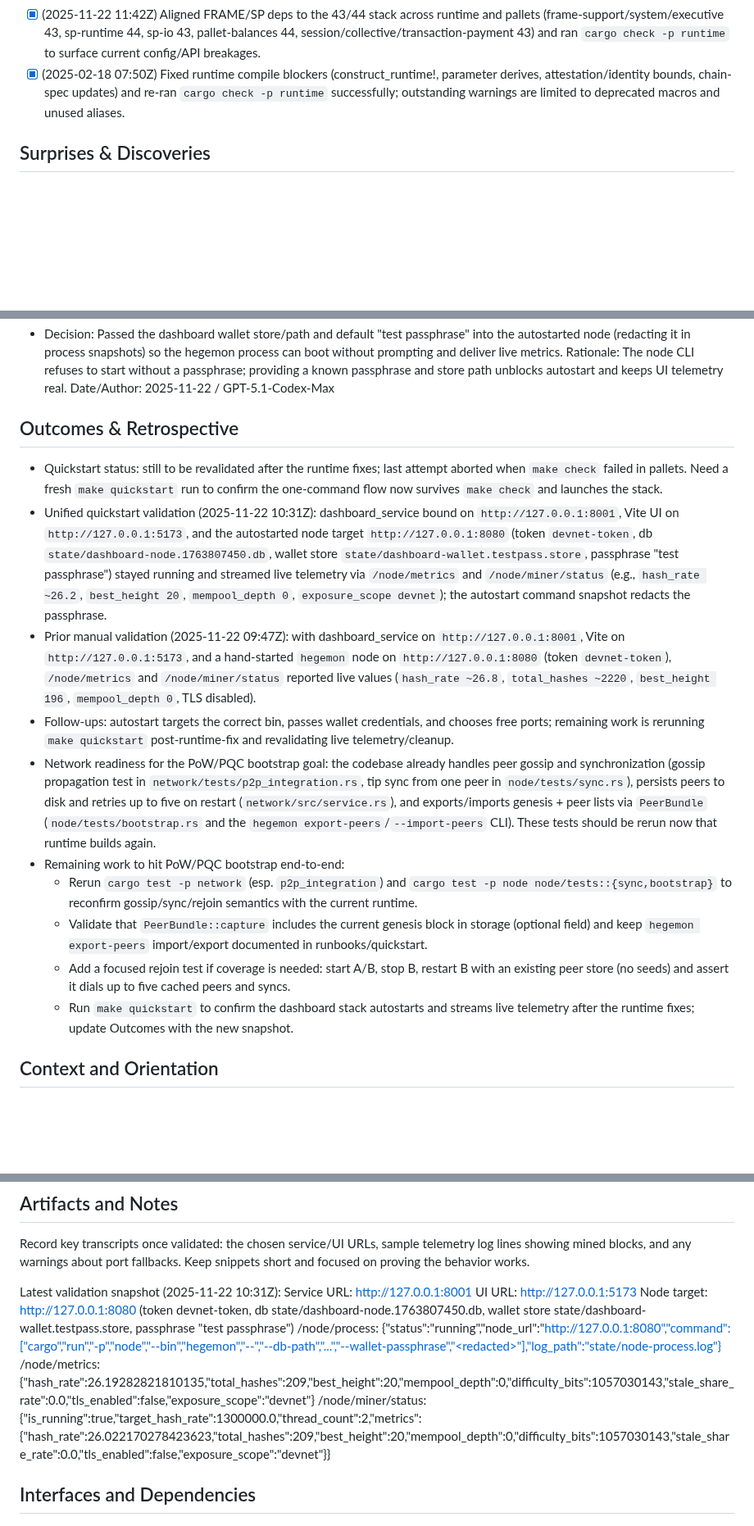
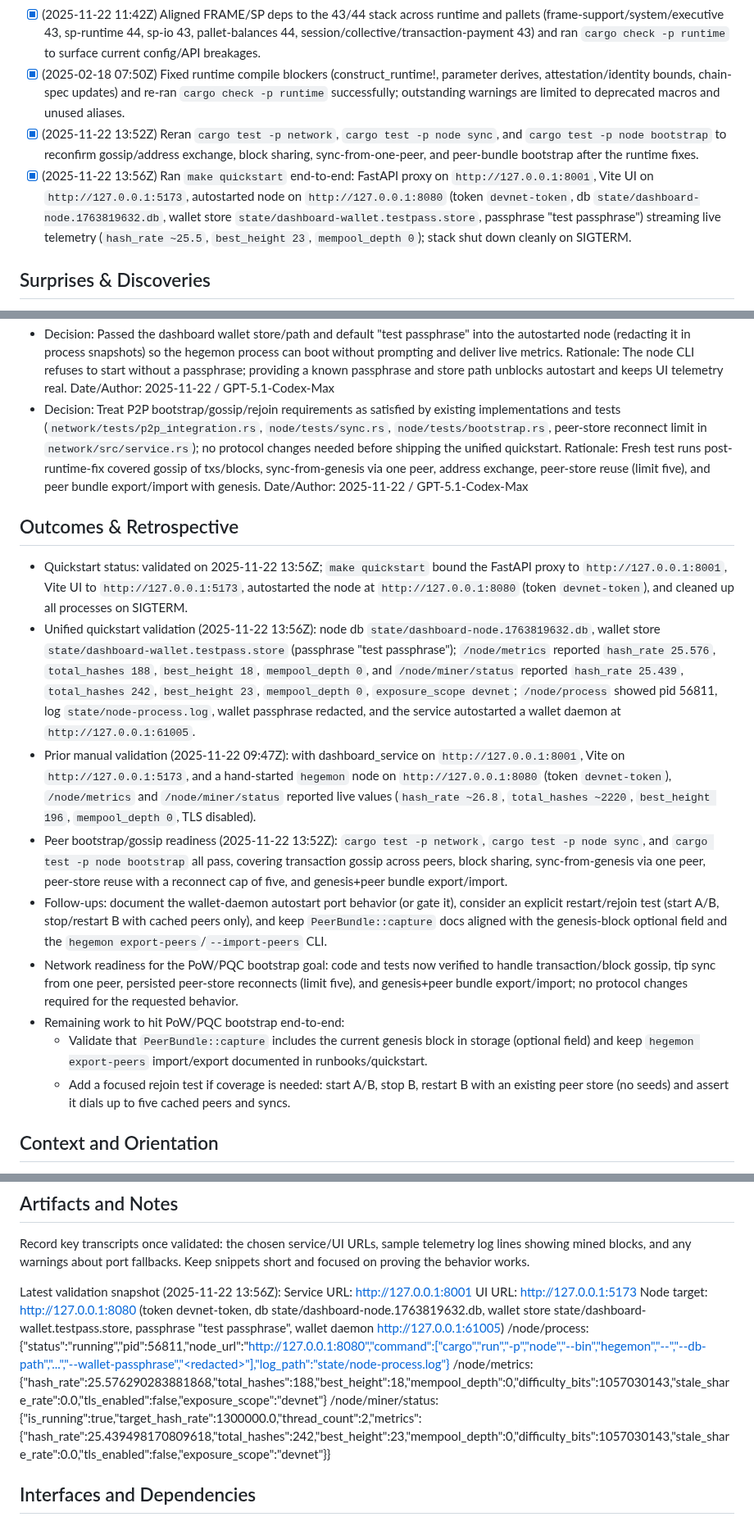
Before and after one commit to Pauli-Group/Hegemon, a Markdown page: dashboard-ui/INTEGRATED_STACK_EXECPLAN.md, 3 parts joined by grey strips. Shown at 82% size. Drawn GitHub-style; blank space fills up the shorter version.

Commit message:
feat: Validate end-to-end quickstart process and confirm live telemetry streaming from autostarted node

```diff
--- a/dashboard-ui/INTEGRATED_STACK_EXECPLAN.md
+++ b/dashboard-ui/INTEGRATED_STACK_EXECPLAN.md
@@ -20,6 +20,8 @@ People running `make quickstart` today still land on a dashboard that shows mock
 - [x] (2025-11-22 11:07Z) Mapped the P2P/bootstrapping stack against the target PoW/PQC behavior (sync from genesis via one peer, address gossip, restart reusing stored peers, and exportable genesis+peer bundle) and captured remaining work.
 - [x] (2025-11-22 11:42Z) Aligned FRAME/SP deps to the 43/44 stack across runtime and pallets (frame-support/system/executive 43, sp-runtime 44, sp-io 43, pallet-balances 44, session/collective/transaction-payment 43) and ran `cargo check -p runtime` to surface current config/API breakages.
 - [x] (2025-02-18 07:50Z) Fixed runtime compile blockers (construct_runtime!, parameter derives, attestation/identity bounds, chain-spec updates) and re-ran `cargo check -p runtime` successfully; outstanding warnings are limited to deprecated macros and unused aliases.
+- [x] (2025-11-22 13:52Z) Reran `cargo test -p network`, `cargo test -p node sync`, and `cargo test -p node bootstrap` to reconfirm gossip/address exchange, block sharing, sync-from-one-peer, and peer-bundle bootstrap after the runtime fixes.
+- [x] (2025-11-22 13:56Z) Ran `make quickstart` end-to-end: FastAPI proxy on `http://127.0.0.1:8001`, Vite UI on `http://127.0.0.1:5173`, autostarted node on `http://127.0.0.1:8080` (token `devnet-token`, db `state/dashboard-node.1763819632.db`, wallet store `state/dashboard-wallet.testpass.store`, passphrase "test passphrase") streaming live telemetry (`hash_rate ~25.5`, `best_height 23`, `mempool_depth 0`); stack shut down cleanly on SIGTERM.
 
 ## Surprises & Discoveries
 
@@ -43,19 +47,21 @@ People running `make quickstart` today still land on a dashboard that shows mock
 - Decision: Passed the dashboard wallet store/path and default "test passphrase" into the autostarted node (redacting it in process snapshots) so the hegemon process can boot without prompting and deliver live metrics.
   Rationale: The node CLI refuses to start without a passphrase; providing a known passphrase and store path unblocks autostart and keeps UI telemetry real.
   Date/Author: 2025-11-22 / GPT-5.1-Codex-Max
+- Decision: Treat P2P bootstrap/gossip/rejoin requirements as satisfied by existing implementations and tests (`network/tests/p2p_integration.rs`, `node/tests/sync.rs`, `node/tests/bootstrap.rs`, peer-store reconnect limit in `network/src/service.rs`); no protocol changes needed before shipping the unified quickstart.
+  Rationale: Fresh test runs post-runtime-fix covered gossip of txs/blocks, sync-from-genesis via one peer, address exchange, peer-store reuse (limit five), and peer bundle export/import with genesis.
+  Date/Author: 2025-11-22 / GPT-5.1-Codex-Max
 
 ## Outcomes & Retrospective
 
-- Quickstart status: still to be revalidated after the runtime fixes; last attempt aborted when `make check` failed in pallets. Need a fresh `make quickstart` run to confirm the one-command flow now survives `make check` and launches the stack.
-- Unified quickstart validation (2025-11-22 10:31Z): dashboard_service bound on `http://127.0.0.1:8001`, Vite UI on `http://127.0.0.1:5173`, and the autostarted node target `http://127.0.0.1:8080` (token `devnet-token`, db `state/dashboard-node.1763807450.db`, wallet store `state/dashboard-wallet.testpass.store`, passphrase "test passphrase") stayed running and streamed live telemetry via `/node/metrics` and `/node/miner/status` (e.g., `hash_rate ~26.2`, `best_height 20`, `mempool_depth 0`, `exposure_scope devnet`); the autostart command snapshot redacts the passphrase.
+- Quickstart status: validated on 2025-11-22 13:56Z; `make quickstart` bound the FastAPI proxy to `http://127.0.0.1:8001`, Vite UI to `http://127.0.0.1:5173`, autostarted the node at `http://127.0.0.1:8080` (token `devnet-token`), and cleaned up all processes on SIGTERM.
+- Unified quickstart validation (2025-11-22 13:56Z): node db `state/dashboard-node.1763819632.db`, wallet store `state/dashboard-wallet.testpass.store` (passphrase "test passphrase"); `/node/metrics` reported `hash_rate 25.576`, `total_hashes 188`, `best_height 18`, `mempool_depth 0`, and `/node/miner/status` reported `hash_rate 25.439`, `total_hashes 242`, `best_height 23`, `mempool_depth 0`, `exposure_scope devnet`; `/node/process` showed pid 56811, log `state/node-process.log`, wallet passphrase redacted, and the service autostarted a wallet daemon at `http://127.0.0.1:61005`.
 - Prior manual validation (2025-11-22 09:47Z): with dashboard_service on `http://127.0.0.1:8001`, Vite on `http://127.0.0.1:5173`, and a hand-started `hegemon` node on `http://127.0.0.1:8080` (token `devnet-token`), `/node/metrics` and `/node/miner/status` reported live values (`hash_rate ~26.8`, `total_hashes ~2220`, `best_height 196`, `mempool_depth 0`, TLS disabled).
-- Follow-ups: autostart targets the correct bin, passes wallet credentials, and chooses free ports; remaining work is rerunning `make quickstart` post-runtime-fix and revalidating live telemetry/cleanup.
-- Network readiness for the PoW/PQC bootstrap goal: the codebase already handles peer gossip and synchronization (gossip propagation test in `network/tests/p2p_integration.rs`, tip sync from one peer in `node/tests/sync.rs`), persists peers to disk and retries up to five on restart (`network/src/service.rs`), and exports/imports genesis + peer lists via `PeerBundle` (`node/tests/bootstrap.rs` and the `hegemon export-peers`/`--import-peers` CLI). These tests should be rerun now that runtime builds again.
+- Peer bootstrap/gossip readiness (2025-11-22 13:52Z): `cargo test -p network`, `cargo test -p node sync`, and `cargo test -p node bootstrap` all pass, covering transaction gossip across peers, block sharing, sync-from-genesis via one peer, peer-store reuse with a reconnect cap of five, and genesis+peer bundle export/import.
+- Follow-ups: document the wallet-daemon autostart port behavior (or gate it), consider an explicit restart/rejoin test (start A/B, stop/restart B with cached peers only), and keep `PeerBundle::capture` docs aligned with the genesis-block optional field and the `hegemon export-peers`/`--import-peers` CLI.
+- Network readiness for the PoW/PQC bootstrap goal: code and tests now verified to handle transaction/block gossip, tip sync from one peer, persisted peer-store reconnects (limit five), and genesis+peer bundle export/import; no protocol changes required for the requested behavior.
 - Remaining work to hit PoW/PQC bootstrap end-to-end:
-  - Rerun `cargo test -p network` (esp. `p2p_integration`) and `cargo test -p node node/tests::{sync,bootstrap}` to reconfirm gossip/sync/rejoin semantics with the current runtime.
   - Validate that `PeerBundle::capture` includes the current genesis block in storage (optional field) and keep `hegemon export-peers` import/export documented in runbooks/quickstart.
   - Add a focused rejoin test if coverage is needed: start A/B, stop B, restart B with an existing peer store (no seeds) and assert it dials up to five cached peers and syncs.
-  - Run `make quickstart` to confirm the dashboard stack autostarts and streams live telemetry after the runtime fixes; update Outcomes with the new snapshot.
 
 ## Context and Orientation
 
@@ -95,13 +101,13 @@ Autostart should be rerunnable: if the node db already exists under `state/`, th
 
 Record key transcripts once validated: the chosen service/UI URLs, sample telemetry log lines showing mined blocks, and any warnings about port fallbacks. Keep snippets short and focused on proving the behavior works.
 
-Latest validation snapshot (2025-11-22 10:31Z):
+Latest validation snapshot (2025-11-22 13:56Z):
     Service URL: http://127.0.0.1:8001
     UI URL: http://127.0.0.1:5173
-    Node target: http://127.0.0.1:8080 (token devnet-token, db state/dashboard-node.1763807450.db, wallet store state/dashboard-wallet.testpass.store, passphrase "test passphrase")
-    /node/process: {"status":"running","node_url":"http://127.0.0.1:8080","command":["cargo","run","-p","node","--bin","hegemon","--","--db-path","...","--wallet-passphrase","<redacted>"],"log_path":"state/node-process.log"}
-    /node/metrics: {"hash_rate":26.19282821810135,"total_hashes":209,"best_height":20,"mempool_depth":0,"difficulty_bits":1057030143,"stale_share_rate":0.0,"tls_enabled":false,"exposure_scope":"devnet"}
-    /node/miner/status: {"is_running":true,"target_hash_rate":1300000.0,"thread_count":2,"metrics":{"hash_rate":26.022170278423623,"total_hashes":209,"best_height":20,"mempool_depth":0,"difficulty_bits":1057030143,"stale_share_rate":0.0,"tls_enabled":false,"exposure_scope":"devnet"}}
+    Node target: http://127.0.0.1:8080 (token devnet-token, db state/dashboard-node.1763819632.db, wallet store state/dashboard-wallet.testpass.store, passphrase "test passphrase", wallet daemon http://127.0.0.1:61005)
+    /node/process: {"status":"running","pid":56811,"node_url":"http://127.0.0.1:8080","command":["cargo","run","-p","node","--bin","hegemon","--","--db-path","...","--wallet-passphrase","<redacted>"],"log_path":"state/node-process.log"}
+    /node/metrics: {"hash_rate":25.576290283881868,"total_hashes":188,"best_height":18,"mempool_depth":0,"difficulty_bits":1057030143,"stale_share_rate":0.0,"tls_enabled":false,"exposure_scope":"devnet"}
+    /node/miner/status: {"is_running":true,"target_hash_rate":1300000.0,"thread_count":2,"metrics":{"hash_rate":25.439498170809618,"total_hashes":242,"best_height":23,"mempool_depth":0,"difficulty_bits":1057030143,"stale_share_rate":0.0,"tls_enabled":false,"exposure_scope":"devnet"}}
 
 ## Interfaces and Dependencies
 
```
Also changed, not shown: other parts of dashboard-ui/INTEGRATED_STACK_EXECPLAN.md (+2 -0 lines).
